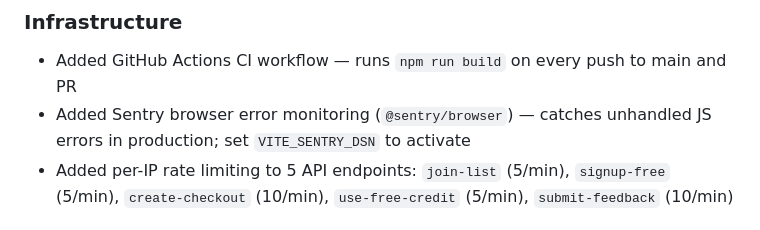
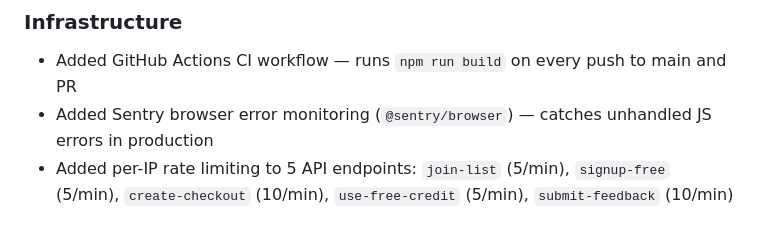
Before and after one commit to kolbydboyd/pattern-drafter, a Markdown page: CHANGELOG.md, the part around the change. Rendered like a GitHub page.

```diff
--- a/CHANGELOG.md
+++ b/CHANGELOG.md
@@ -17,7 +17,7 @@ All notable changes are documented here, newest first.
 
 ### Infrastructure
 - Added GitHub Actions CI workflow — runs `npm run build` on every push to main and PR
-- Added Sentry browser error monitoring (`@sentry/browser`) — catches unhandled JS errors in production; set `VITE_SENTRY_DSN` to activate
+- Added Sentry browser error monitoring (`@sentry/browser`) — catches unhandled JS errors in production
 - Added per-IP rate limiting to 5 API endpoints: `join-list` (5/min), `signup-free` (5/min), `create-checkout` (10/min), `use-free-credit` (5/min), `submit-feedback` (10/min)
 
 ### README
```
